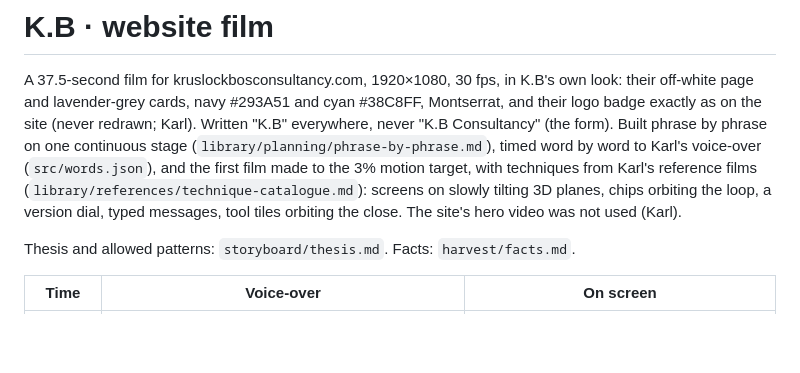
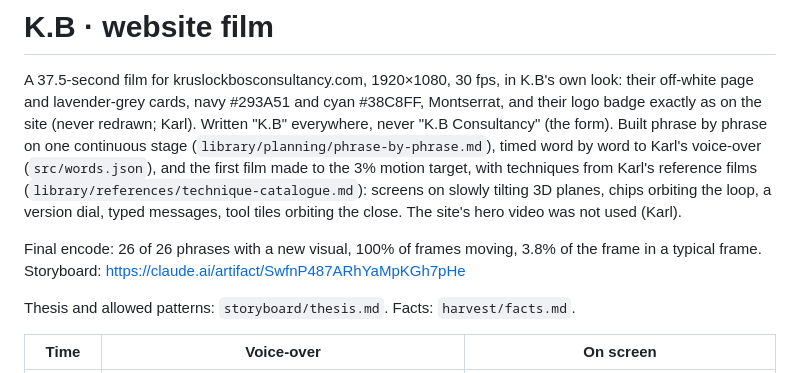
Before and after one commit to WKConversions/Skill-Training, a Markdown page: films/kb/README.md, the part around the change. GitHub-like rendering; blank space fills up the shorter version.

Commit message:
K.B film: final render checks, storyboard published
Co-Authored-By: Claude Opus 5.5 <noreply@anthropic.com>
Claude-Session: https://claude.ai/code/session_01KvEQiGbQLkVvbuj7d4jPjE

```diff
--- a/films/kb/README.md
+++ b/films/kb/README.md
@@ -7,6 +7,8 @@ continuous stage (`library/planning/phrase-by-phrase.md`), timed word by word to
 and the first film made to the 3% motion target, with techniques from Karl's reference films
 (`library/references/technique-catalogue.md`): screens on slowly tilting 3D planes, chips orbiting the loop, a version
 dial, typed messages, tool tiles orbiting the close. The site's hero video was not used (Karl).
+
+Final encode: 26 of 26 phrases with a new visual, 100% of frames moving, 3.8% of the frame in a typical frame. Storyboard: https://claude.ai/artifact/SwfnP487ARhYaMpKGh7pHe
 
 Thesis and allowed patterns: `storyboard/thesis.md`. Facts: `harvest/facts.md`.
 
```
